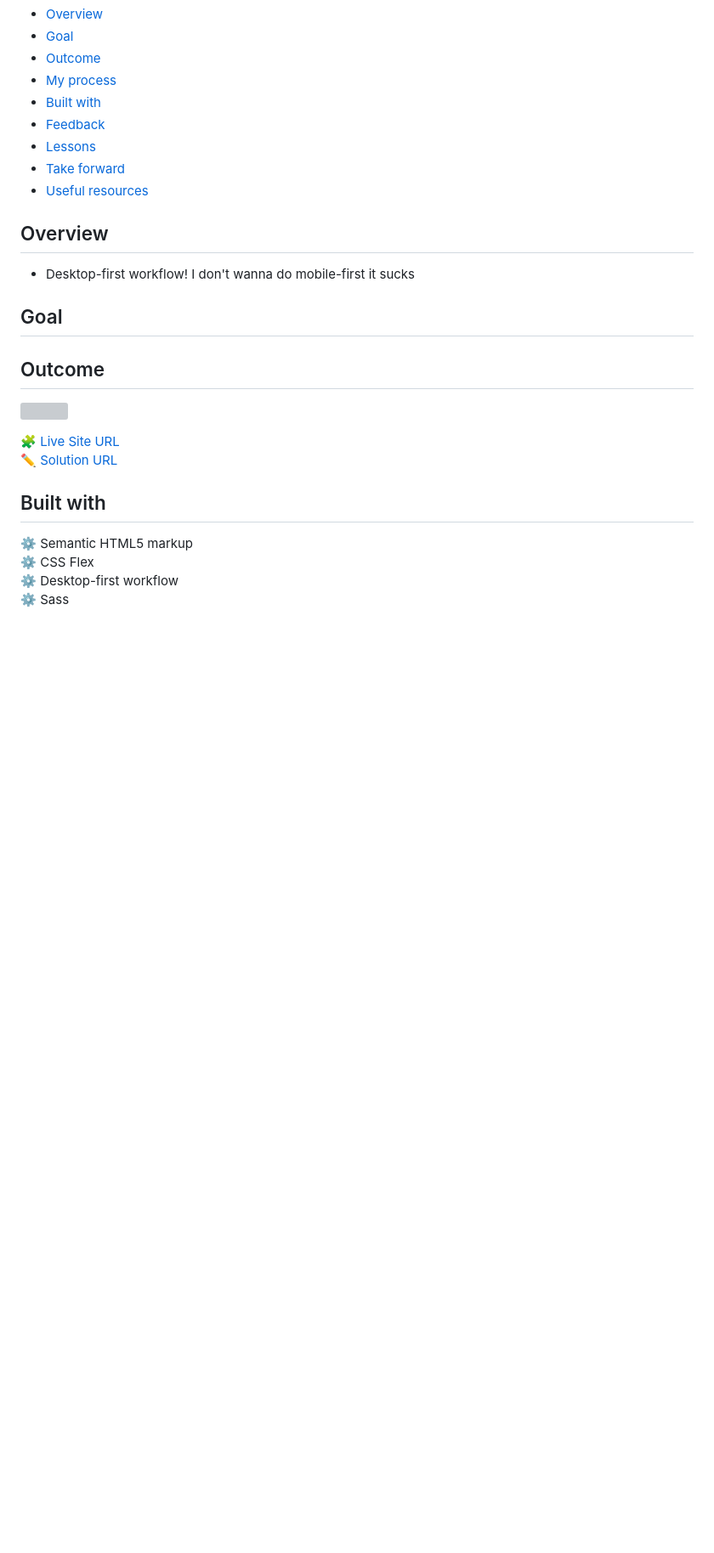
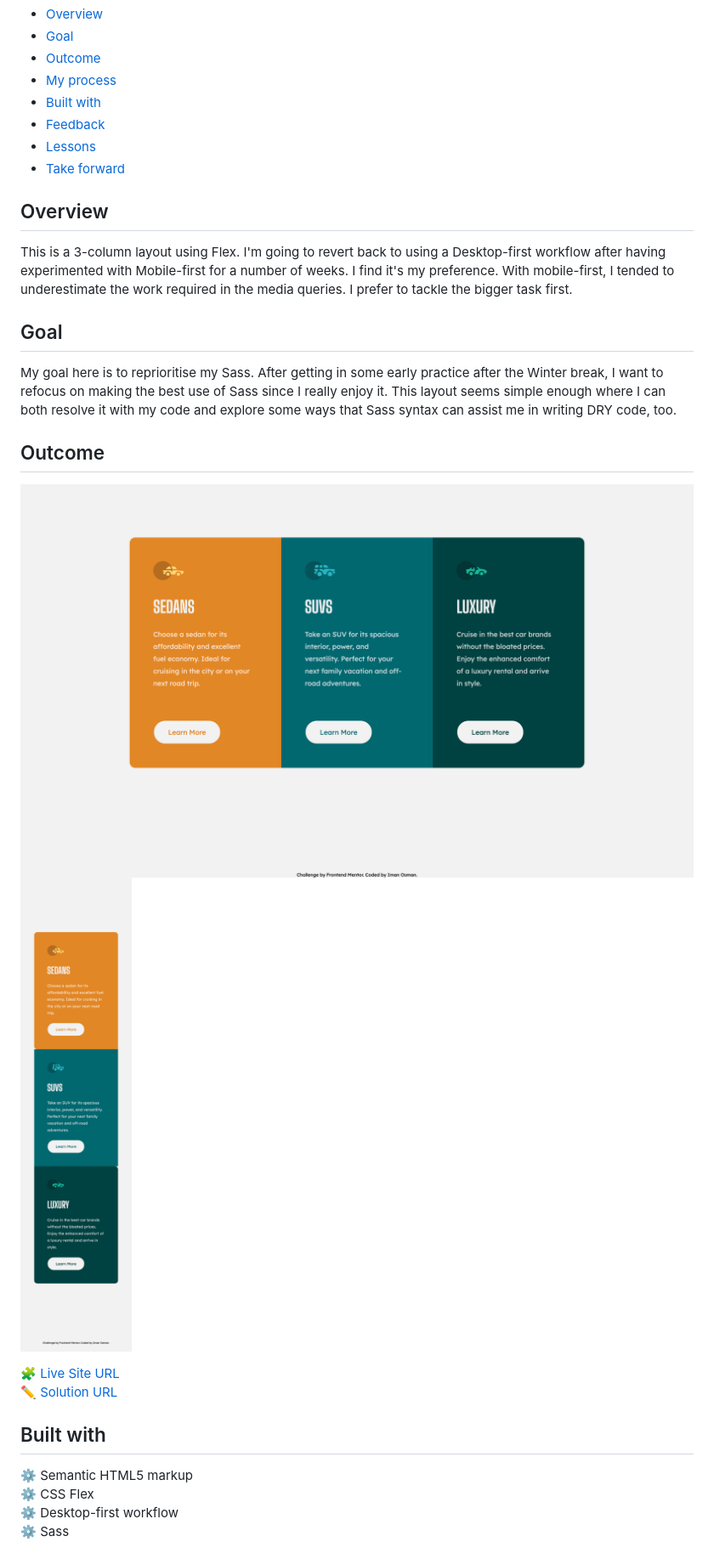
Before and after one commit to i000o/3-column-preview, a Markdown page: README.md, the part around the change printed below. Shown: that part at 85% size. GitHub-like rendering; blank space fills up the shorter version; grey boxes are pictures that could not be loaded.

```diff
--- a/README.md
+++ b/README.md
@@ -12,15 +12,17 @@ This is a solution to the [3-column preview card component challenge on Frontend
 - [Feedback](#feedback)
 - [Lessons](#lessons)
 - [Take forward](#take-forward)
-- [Useful resources](#useful-resources)
 
 ## Overview
 
-- Desktop-first workflow! I don't wanna do mobile-first it sucks
+This is a 3-column layout using Flex. I'm going to revert back to using a Desktop-first workflow after having experimented with Mobile-first for a number of weeks. I find it's my preference. With mobile-first, I tended to underestimate the work required in the media queries. I prefer to tackle the bigger task first.
 
 ## Goal
 
+My goal here is to reprioritise my Sass. After getting in some early practice after the Winter break, I want to refocus on making the best use of Sass since I really enjoy it. This layout seems simple enough where I can both resolve it with my code and explore some ways that Sass syntax can assist me in writing DRY code, too.
+
 ## Outcome
 
-![](./)
+![Desktop](./images/3-column-desktop.png)
+![Mobile](images/3-column-mobile.png)
 
```
Also changed, not shown: other parts of README.md (+26 -21 lines), images/3-column-feedback.png (added).
